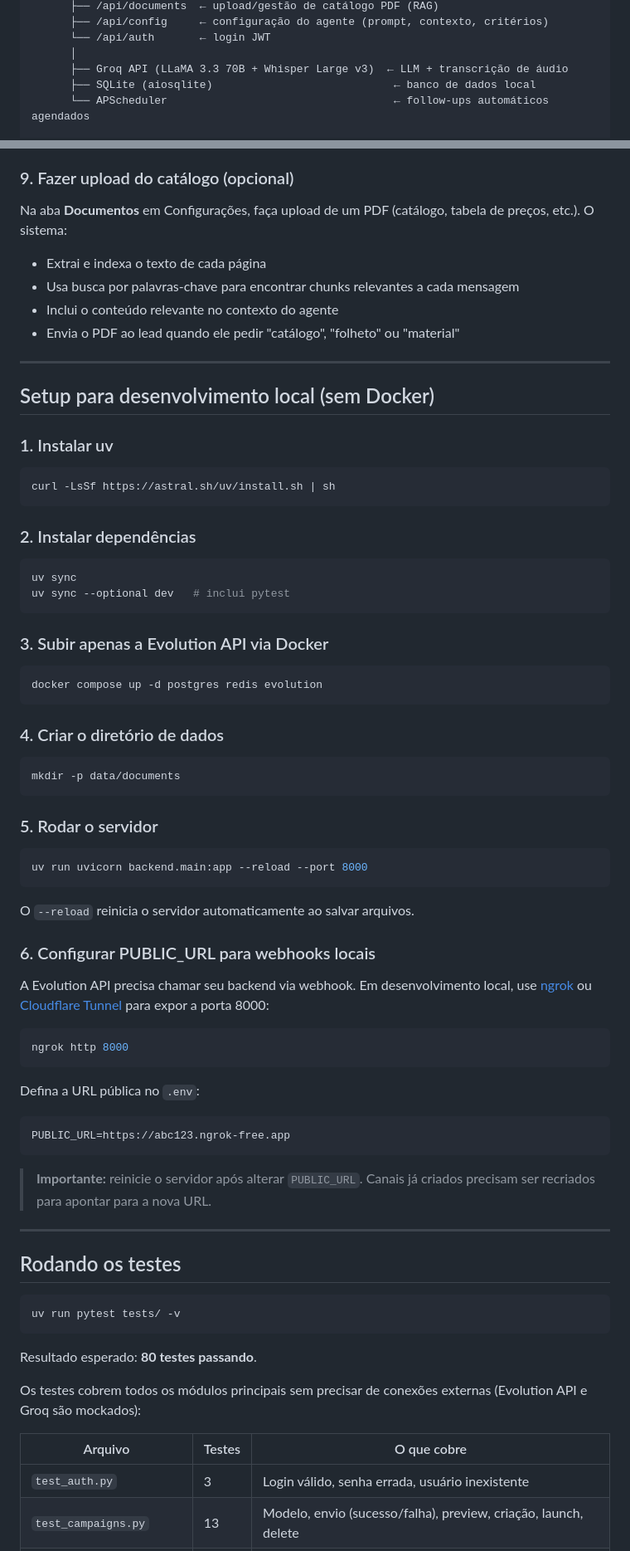
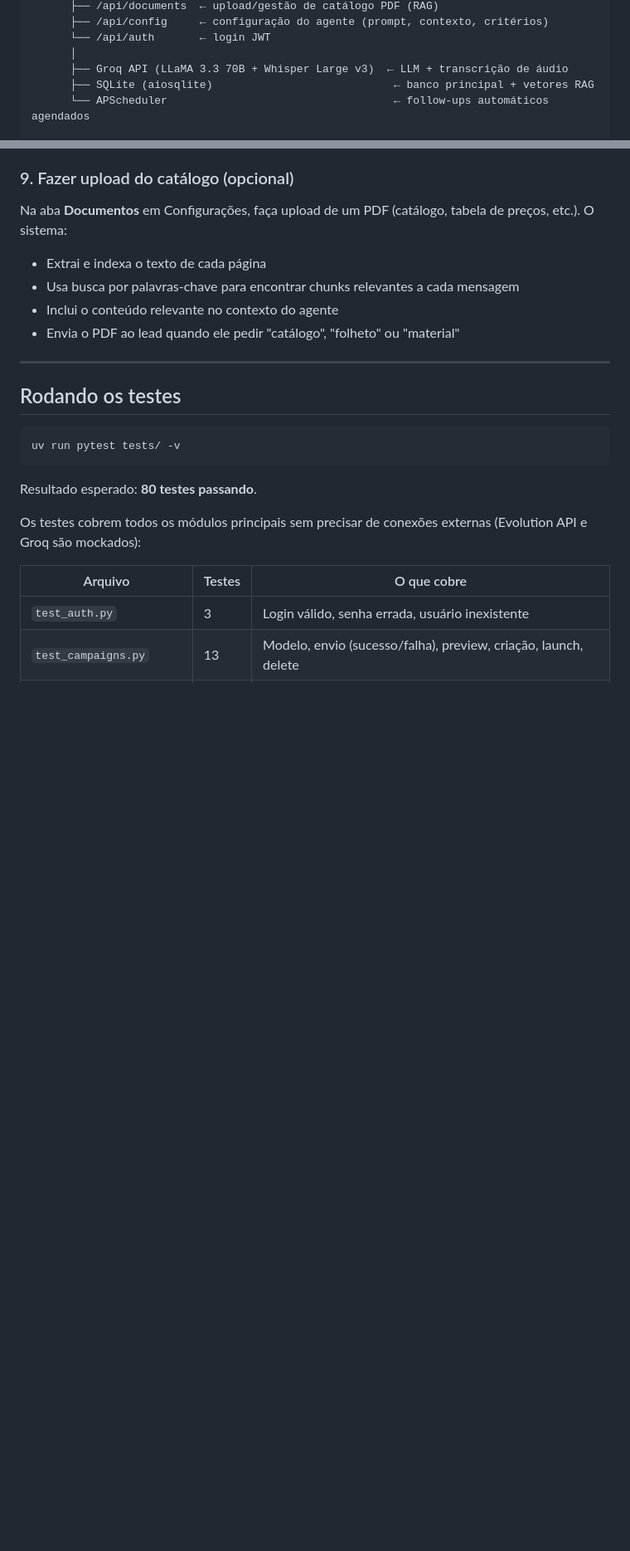
Before and after one commit to LuisEduardo100/lead-qualifier, a Markdown page: README.md, 2 parts joined by grey strips. Shown at 83% size. Drawn GitHub-style; blank space fills up the shorter version.

````diff
--- a/README.md
+++ b/README.md
@@ -37,7 +53,7 @@ FastAPI Backend (Python 3.12)
       └── /api/auth       ← login JWT
       │
       ├── Groq API (LLaMA 3.3 70B + Whisper Large v3)  ← LLM + transcrição de áudio
-      ├── SQLite (aiosqlite)                            ← banco de dados local
+      ├── SQLite (aiosqlite)                            ← banco principal + vetores RAG
       └── APScheduler                                   ← follow-ups automáticos agendados
 
 Frontend (HTML + Tailwind CSS)
@@ -277,59 +301,6 @@ Na aba **Documentos** em Configurações, faça upload de um PDF (catálogo, tab
 
 ---
 
-## Setup para desenvolvimento local (sem Docker)
-
-### 1. Instalar uv
-
-```bash
-curl -LsSf https://astral.sh/uv/install.sh | sh
-```
-
-### 2. Instalar dependências
-
-```bash
-uv sync
-uv sync --optional dev   # inclui pytest
-```
-
-### 3. Subir apenas a Evolution API via Docker
-
-```bash
-docker compose up -d postgres redis evolution
-```
-
-### 4. Criar o diretório de dados
-
-```bash
-mkdir -p data/documents
-```
-
-### 5. Rodar o servidor
-
-```bash
-uv run uvicorn backend.main:app --reload --port 8000
-```
-
-O `--reload` reinicia o servidor automaticamente ao salvar arquivos.
-
-### 6. Configurar PUBLIC_URL para webhooks locais
-
-A Evolution API precisa chamar seu backend via webhook. Em desenvolvimento local, use [ngrok](https://ngrok.com) ou [Cloudflare Tunnel](https://developers.cloudflare.com/cloudflare-one/connections/connect-networks/) para expor a porta 8000:
-
-```bash
-ngrok http 8000
-```
-
-Defina a URL pública no `.env`:
-
-```env
-PUBLIC_URL=https://abc123.ngrok-free.app
-```
-
-> **Importante:** reinicie o servidor após alterar `PUBLIC_URL`. Canais já criados precisam ser recriados para apontar para a nova URL.
-
----
-
 ## Rodando os testes
 
 ```bash
````
Also changed, not shown: other parts of README.md (+38 -13 lines).
